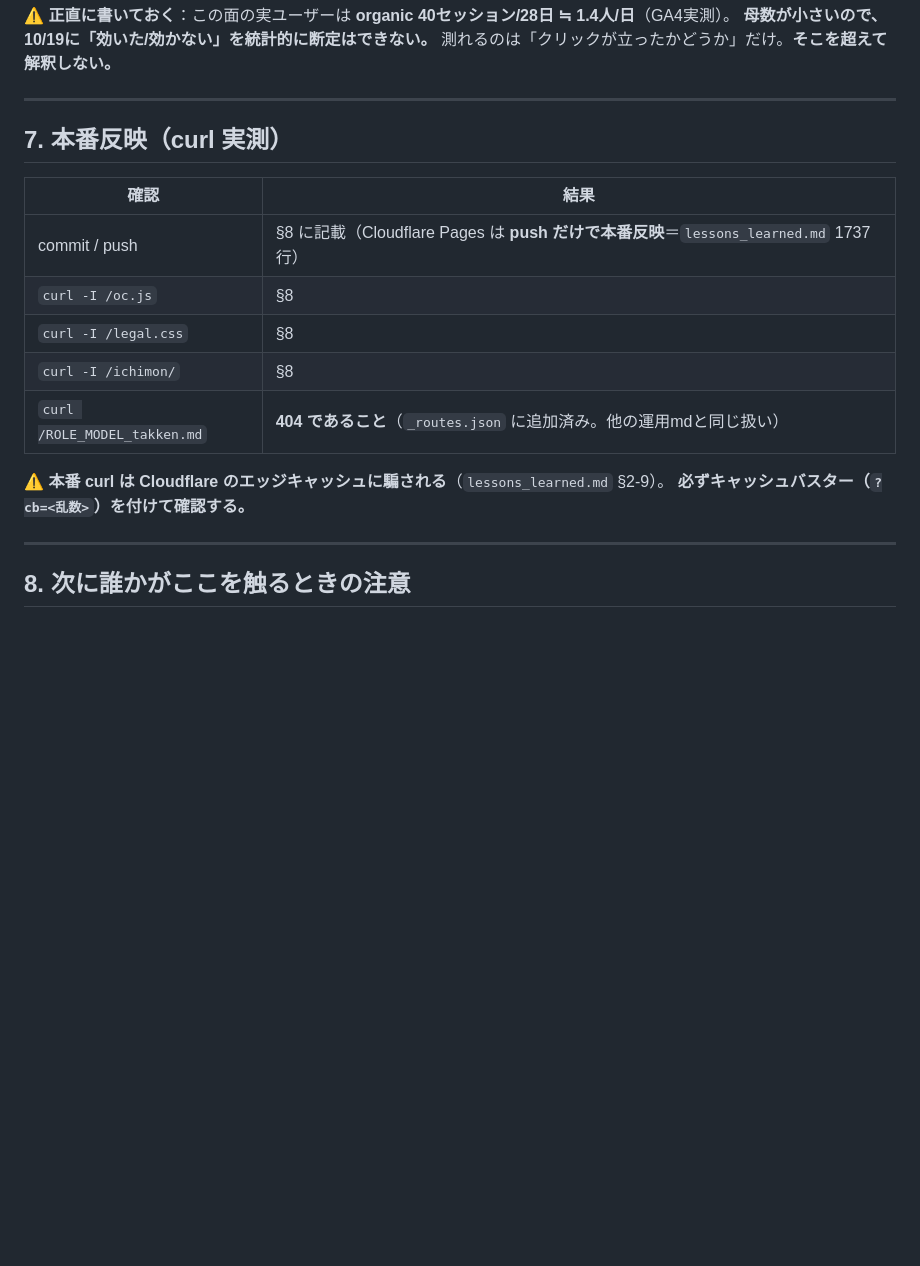
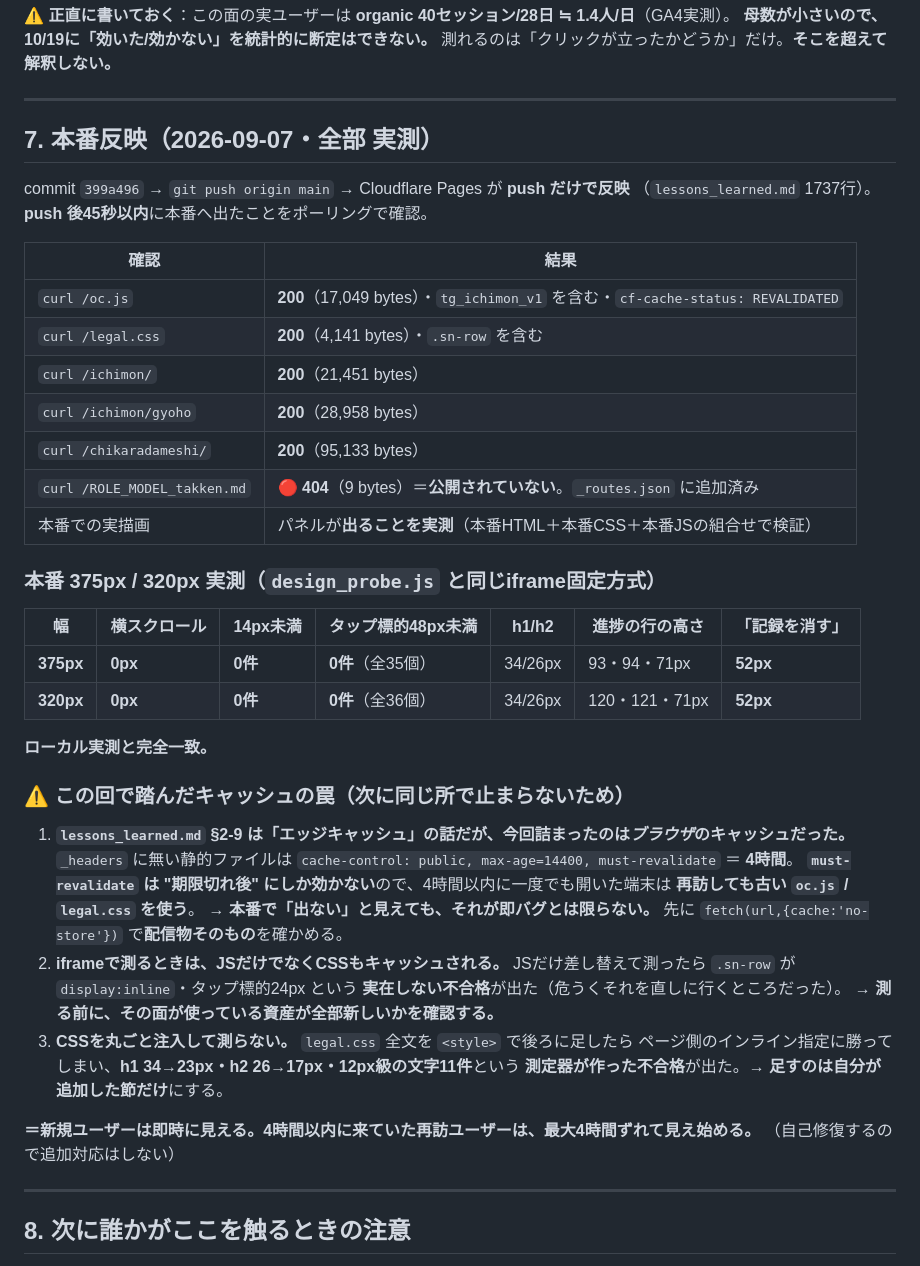
Before and after one commit to fujiken1016/takken-gym, a Markdown page: ROLE_MODEL_takken.md, the part around the change. GitHub-like rendering; blank space fills up the shorter version.

Commit message:
ROLE_MODEL_takken.md: 本番の実測値（curl・375px/320px）とキャッシュの罠を追記
Co-Authored-By: Claude Opus 5 <noreply@anthropic.com>

```diff
--- a/ROLE_MODEL_takken.md
+++ b/ROLE_MODEL_takken.md
@@ -170,18 +170,48 @@
 
 ---
 
-## 7. 本番反映（curl 実測）
+## 7. 本番反映（2026-09-07・全部 実測）
+
+commit `399a496` → `git push origin main` → Cloudflare Pages が **push だけで反映**
+（`lessons_learned.md` 1737行）。**push 後45秒以内**に本番へ出たことをポーリングで確認。
 
 | 確認 | 結果 |
 |---|---|
-| commit / push | §8 に記載（Cloudflare Pages は **push だけで本番反映**＝`lessons_learned.md` 1737行） |
-| `curl -I /oc.js` | §8 |
-| `curl -I /legal.css` | §8 |
-| `curl -I /ichimon/` | §8 |
-| `curl /ROLE_MODEL_takken.md` | **404 であること**（`_routes.json` に追加済み。他の運用mdと同じ扱い） |
+| `curl /oc.js` | **200**（17,049 bytes）・`tg_ichimon_v1` を含む・`cf-cache-status: REVALIDATED` |
+| `curl /legal.css` | **200**（4,141 bytes）・`.sn-row` を含む |
+| `curl /ichimon/` | **200**（21,451 bytes） |
+| `curl /ichimon/gyoho` | **200**（28,958 bytes） |
+| `curl /chikaradameshi/` | **200**（95,133 bytes） |
+| `curl /ROLE_MODEL_takken.md` | 🔴 **404**（9 bytes）＝**公開されていない**。`_routes.json` に追加済み |
+| 本番での実描画 | パネルが**出ることを実測**（本番HTML＋本番CSS＋本番JSの組合せで検証） |
 
-⚠️ **本番 curl は Cloudflare のエッジキャッシュに騙される**（`lessons_learned.md` §2-9）。
-**必ずキャッシュバスター（`?cb=<乱数>`）を付けて確認する。**
+### 本番 375px / 320px 実測（`design_probe.js` と同じiframe固定方式）
+
+| 幅 | 横スクロール | 14px未満 | タップ標的48px未満 | h1/h2 | 進捗の行の高さ | 「記録を消す」 |
+|---|---|---|---|---|---|---|
+| **375px** | **0px** | **0件** | **0件**（全35個） | 34/26px | 93・94・71px | **52px** |
+| **320px** | **0px** | **0件** | **0件**（全36個） | 34/26px | 120・121・71px | **52px** |
+
+**ローカル実測と完全一致。**
+
+### ⚠️ この回で踏んだキャッシュの罠（次に同じ所で止まらないため）
+
+1. **`lessons_learned.md` §2-9 は「エッジキャッシュ」の話だが、今回詰まったのは*ブラウザ*のキャッシュだった。**
+   `_headers` に無い静的ファイルは `cache-control: public, max-age=14400, must-revalidate` ＝ **4時間**。
+   **`must-revalidate` は "期限切れ後" にしか効かない**ので、4時間以内に一度でも開いた端末は
+   **再訪しても古い `oc.js` / `legal.css` を使う**。
+   → **本番で「出ない」と見えても、それが即バグとは限らない。** 先に
+   `fetch(url,{cache:'no-store'})` で**配信物そのもの**を確かめる。
+2. **iframeで測るときは、JSだけでなくCSSもキャッシュされる。**
+   JSだけ差し替えて測ったら `.sn-row` が `display:inline`・タップ標的24px という
+   **実在しない不合格**が出た（危うくそれを直しに行くところだった）。
+   → **測る前に、その面が使っている資産が全部新しいかを確認する。**
+3. **CSSを丸ごと注入して測らない。** `legal.css` 全文を `<style>` で後ろに足したら
+   ページ側のインライン指定に勝ってしまい、**h1 34→23px・h2 26→17px・12px級の文字11件**という
+   **測定器が作った不合格**が出た。→ **足すのは自分が追加した節だけ**にする。
+
+**＝新規ユーザーは即時に見える。4時間以内に来ていた再訪ユーザーは、最大4時間ずれて見え始める。**
+（自己修復するので追加対応はしない）
 
 ---
 
```
